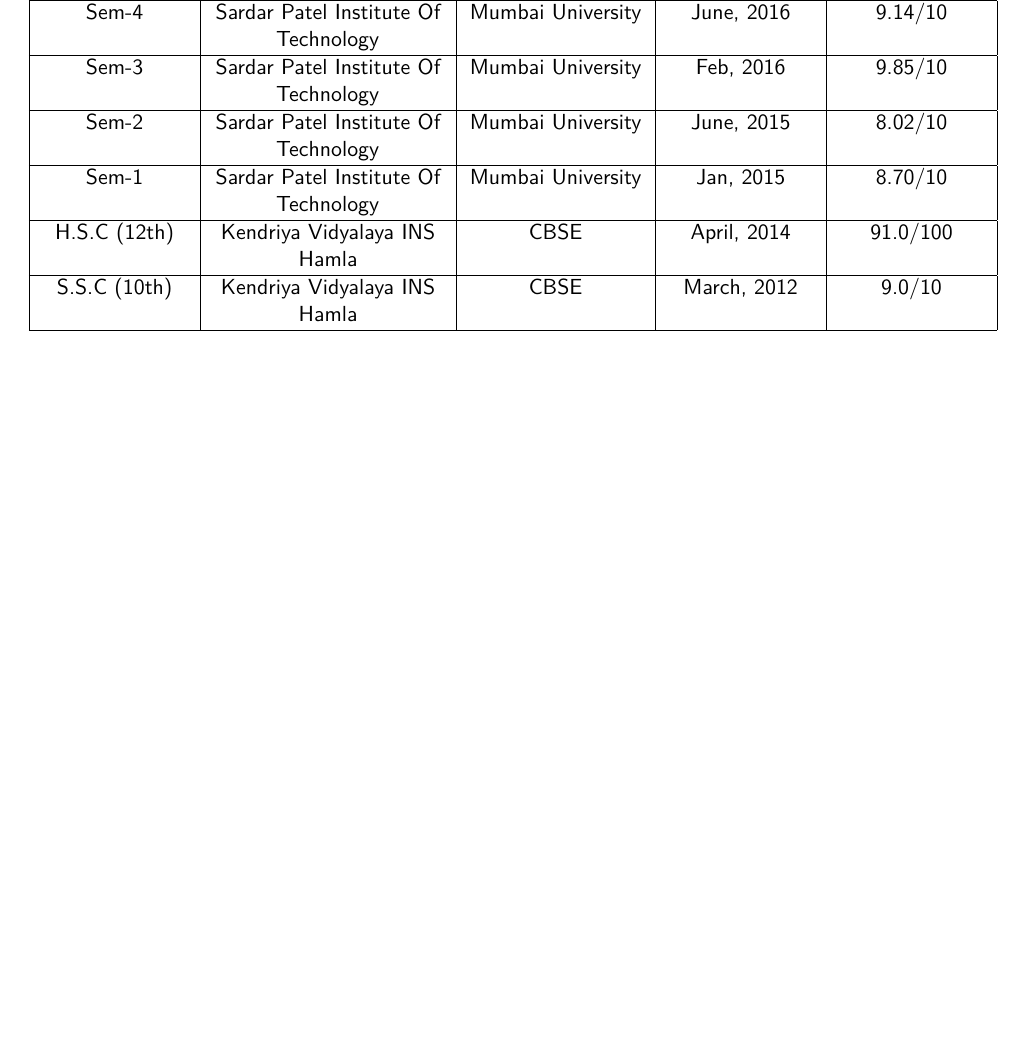
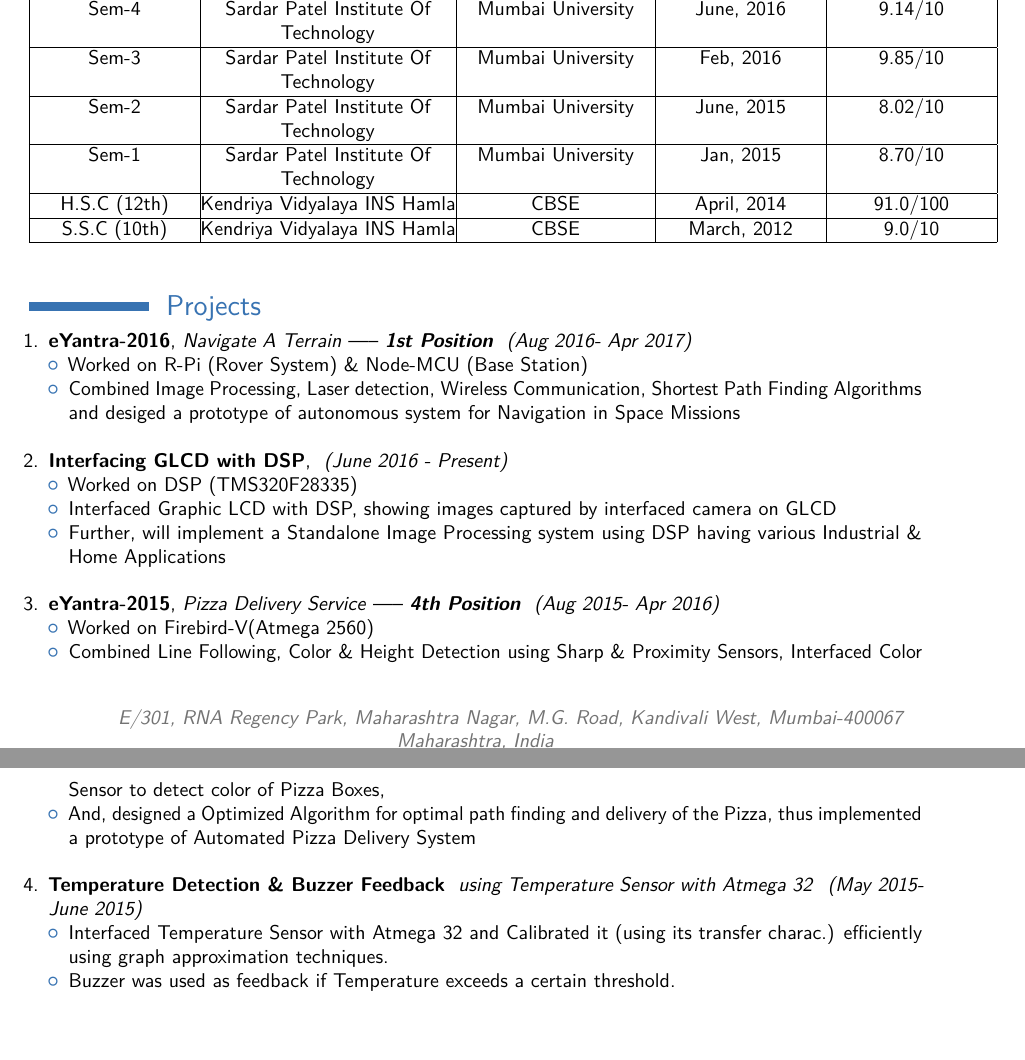
Before and after one commit to MadhavWagh/MadhavWagh_Resume, a LaTeX CV (MadhavWagh_Resume.tex): part of the page before the commit and two parts of pages 1 and 2 of 2 after it, the two joined at a grey line, cut so that both start at the same text, the shorter picture padded with empty space. Compiled offline with pdfLaTeX.

Commit message:
Add Projects

```diff
--- a/MadhavWagh_Resume.tex
+++ b/MadhavWagh_Resume.tex
@@ -2,7 +2,7 @@
 %	PACKAGES AND OTHER DOCUMENT CONFIGURATIONS
 %----------------------------------------------------------------------------------------
 
-\documentclass[11pt,a4paper,sans]{moderncv} % Font sizes: 10, 11, or 12; paper sizes: a4paper, letterpaper, a5paper, legalpaper, executivepaper or landscape; font families: sans or roman
+\documentclass[10pt,a4paper,sans]{moderncv} % Font sizes: 10, 11, or 12; paper sizes: a4paper, letterpaper, a5paper, legalpaper, executivepaper or landscape; font families: sans or roman
 \usepackage{array}
 \moderncvstyle{casual} % CV theme - options include: 'casual' (default), 'classic', 'oldstyle' and 'banking'
 \moderncvcolor{blue} % CV color - options include: 'blue' (default), 'orange', 'green', 'red', 'purple', 'grey' and 'black'
@@ -77,7 +77,45 @@
   \newline\newline
 
 
+%----------------------------------------------------------------------------------------
+%	PROJECTS
+%----------------------------------------------------------------------------------------
 
+\section{Projects}
+
+
+\begin{enumerate}
+
+\item \textbf{eYantra-2016}, \textit{Navigate A Terrain}  ----- \textbf{\textit{1st Position}}       \textit{ (Aug 2016- Apr 2017) }
+\begin{itemize}
+\item Worked on R-Pi (Rover System) \& Node-MCU (Base Station)
+\item Combined Image Processing, Laser detection, Wireless Communication, Shortest Path Finding Algorithms and desiged a prototype of autonomous system for Navigation in Space Missions
+\newline
+\end{itemize}
+
+\item \textbf{Interfacing GLCD with DSP},     \textit{ (June 2016 - Present) }
+\begin{itemize}
+\item Worked on DSP (TMS320F28335)
+\item Interfaced Graphic LCD with DSP, showing images captured by interfaced camera on GLCD
+\item Further, will implement a Standalone Image Processing system using DSP having various Industrial \& Home Applications
+\newline
+\end{itemize}
+
+\item \textbf{eYantra-2015}, \textit{Pizza Delivery Service} ----- \textbf{\textit{4th Position}}                  \textit{ (Aug 2015- Apr 2016) }
+\begin{itemize}
+\item Worked on Firebird-V(Atmega 2560)
+\item Combined Line Following, Color \& Height Detection using Sharp \& Proximity Sensors, Interfaced Color Sensor to detect color of Pizza Boxes,
+\item And, designed a Optimized Algorithm for optimal path finding and delivery of the Pizza, thus implemented a prototype of Automated Pizza Delivery System
+\newline
+\end{itemize}
+
+\item \textbf{Temperature Detection \& Buzzer Feedback} \textit{ using Temperature Sensor  with Atmega 32}  \textit{ (May 2015- June 2015) }
+\begin{itemize}
+\item Interfaced Temperature Sensor with Atmega 32 and Calibrated it (using its transfer charac.) efficiently using graph approximation techniques.
+\item Buzzer was used as feedback if Temperature exceeds a certain threshold.
+\end{itemize}
+
+\end{enumerate}
 
 
 \end{document}
```
Also changed, not shown: MadhavWagh_Resume.pdf, 4 other files.
